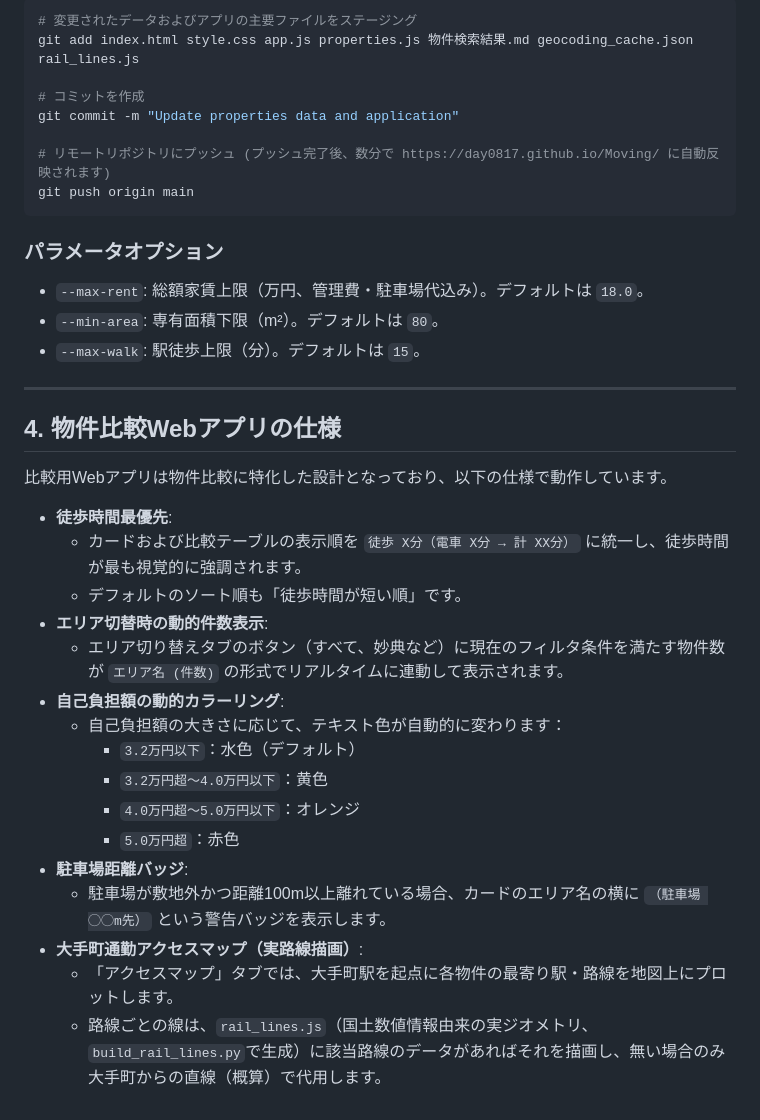
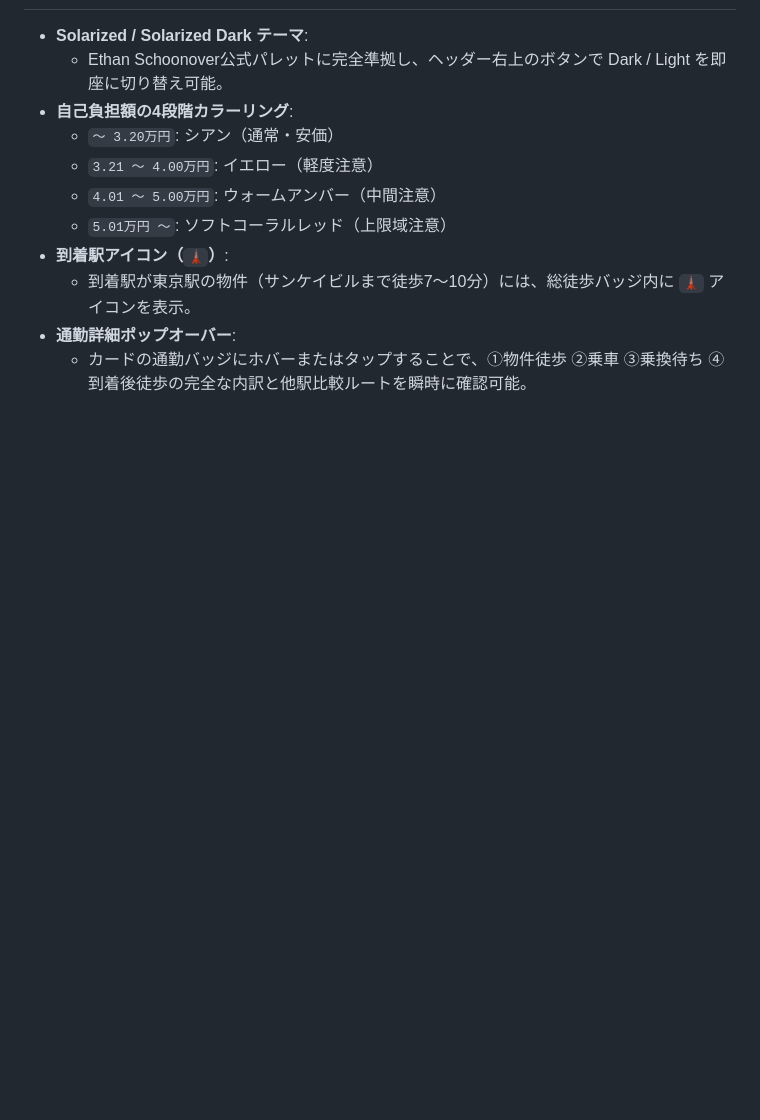
Before and after one commit to day0817/Moving, a Markdown page: skills/property_search/SKILL.md, the part around one of its changes. Rendered like a GitHub page; blank space fills up the shorter version.

Commit message:
docs(skill): property_searchスキルの手順を最新の駅DB同期・カットオフ・UI仕様に更新

````diff
--- a/skills/property_search/SKILL.md
+++ b/skills/property_search/SKILL.md
@@ -60,39 +57,11 @@ py skills/property_search/property_search.py --output 物件検索結果.md
-```powershell
-# 変更されたデータおよびアプリの主要ファイルをステージング
-git add index.html style.css app.js properties.js 物件検索結果.md geocoding_cache.json rail_lines.js
-
-# コミットを作成
-git commit -m "Update properties data and application"
-
-# リモートリポジトリにプッシュ (プッシュ完了後、数分で https://day0817.github.io/Moving/ に自動反映されます)
-git push origin main
-```
-
-### パラメータオプション
-
-* `--max-rent`: 総額家賃上限（万円、管理費・駐車場代込み）。デフォルトは `18.0`。
-* `--min-area`: 専有面積下限（m²）。デフォルトは `80`。
-* `--max-walk`: 駅徒歩上限（分）。デフォルトは `15`。
-
----
-
-## 4. 物件比較Webアプリの仕様
-
-比較用Webアプリは物件比較に特化した設計となっており、以下の仕様で動作しています。
-
-- **徒歩時間最優先**:
-  - カードおよび比較テーブルの表示順を `徒歩 X分（電車 X分 → 計 XX分）` に統一し、徒歩時間が最も視覚的に強調されます。
-  - デフォルトのソート順も「徒歩時間が短い順」です。
-- **エリア切替時の動的件数表示**:
-  - エリア切り替えタブのボタン（すべて、妙典など）に現在のフィルタ条件を満たす物件数が `エリア名 (件数)` の形式でリアルタイムに連動して表示されます。
-- **自己負担額の動的カラーリング**:
-  - 自己負担額の大きさに応じて、テキスト色が自動的に変わります：
-    - `3.2万円以下`：水色（デフォルト）
-    - `3.2万円超〜4.0万円以下`：黄色
-    - `4.0万円超〜5.0万円以下`：オレンジ
-    - `5.0万円超`：赤色
-- **駐車場距離バッジ**:
-  - 駐車場が敷地外かつ距離100m以上離れている場合、カードのエリア名の横に `（駐車場 ◯◯m先）` という警告バッジを表示します。
-- **大手町通勤アクセスマップ（実路線描画）**:
-  - 「アクセスマップ」タブでは、大手町駅を起点に各物件の最寄り駅・路線を地図上にプロットします。
-  - 路線ごとの線は、`rail_lines.js`（国土数値情報由来の実ジオメトリ、`build_rail_lines.py`で生成）に該当路線のデータがあればそれを描画し、無い場合のみ大手町からの直線（概算）で代用します。
+- **Solarized / Solarized Dark テーマ**:
+  - Ethan Schoonover公式パレットに完全準拠し、ヘッダー右上のボタンで Dark / Light を即座に切り替え可能。
+- **自己負担額の4段階カラーリング**:
+  - `〜 3.20万円`: シアン（通常・安価）
+  - `3.21 〜 4.00万円`: イエロー（軽度注意）
+  - `4.01 〜 5.00万円`: ウォームアンバー（中間注意）
+  - `5.01万円 〜`: ソフトコーラルレッド（上限域注意）
+- **到着駅アイコン（`🗼`）**:
+  - 到着駅が東京駅の物件（サンケイビルまで徒歩7〜10分）には、総徒歩バッジ内に `🗼` アイコンを表示。
+- **通勤詳細ポップオーバー**:
+  - カードの通勤バッジにホバーまたはタップすることで、①物件徒歩 ②乗車 ③乗換待ち ④到着後徒歩の完全な内訳と他駅比較ルートを瞬時に確認可能。
````
Also changed, not shown: other parts of skills/property_search/SKILL.md (+39 -42 lines).
